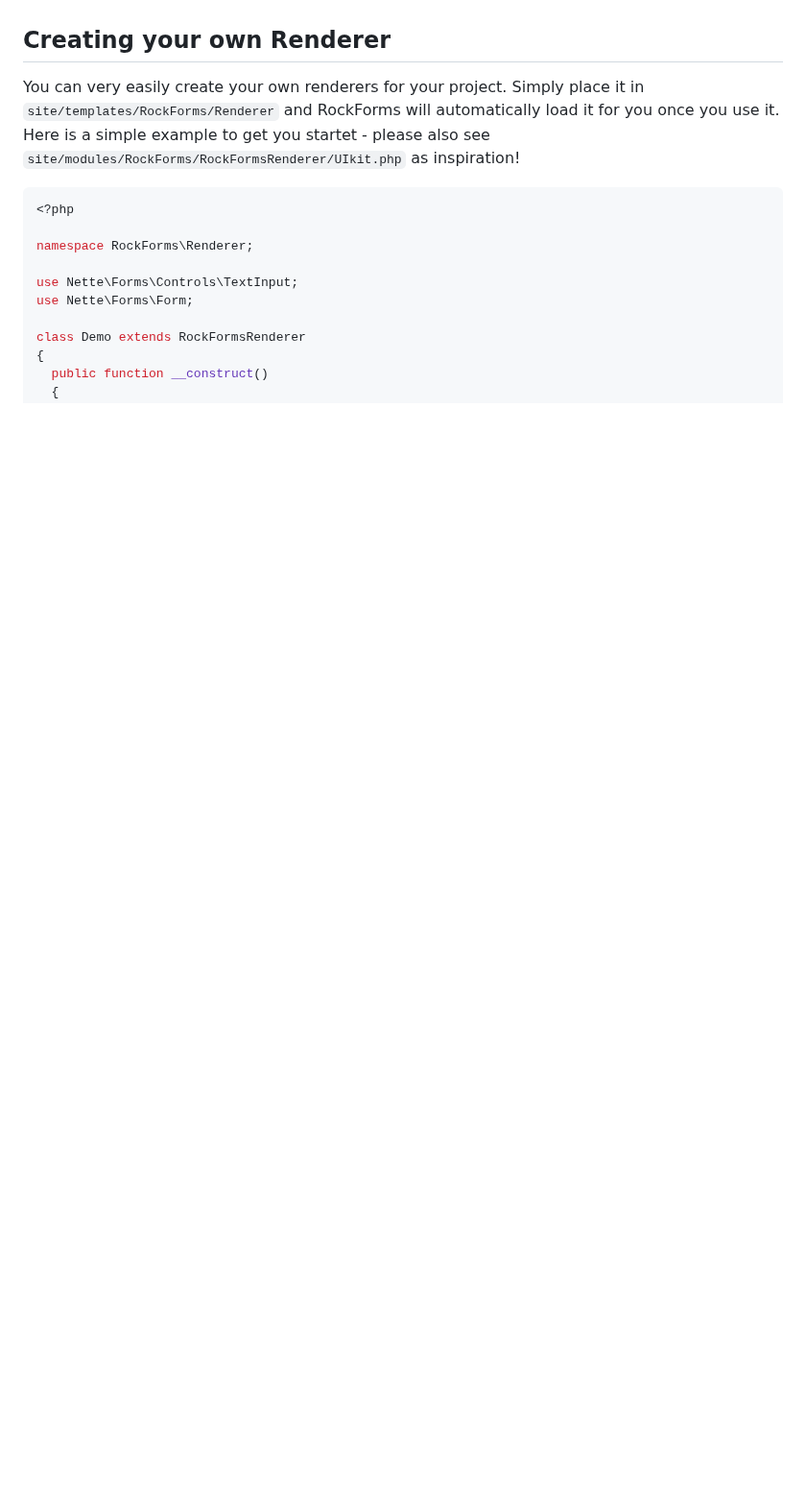
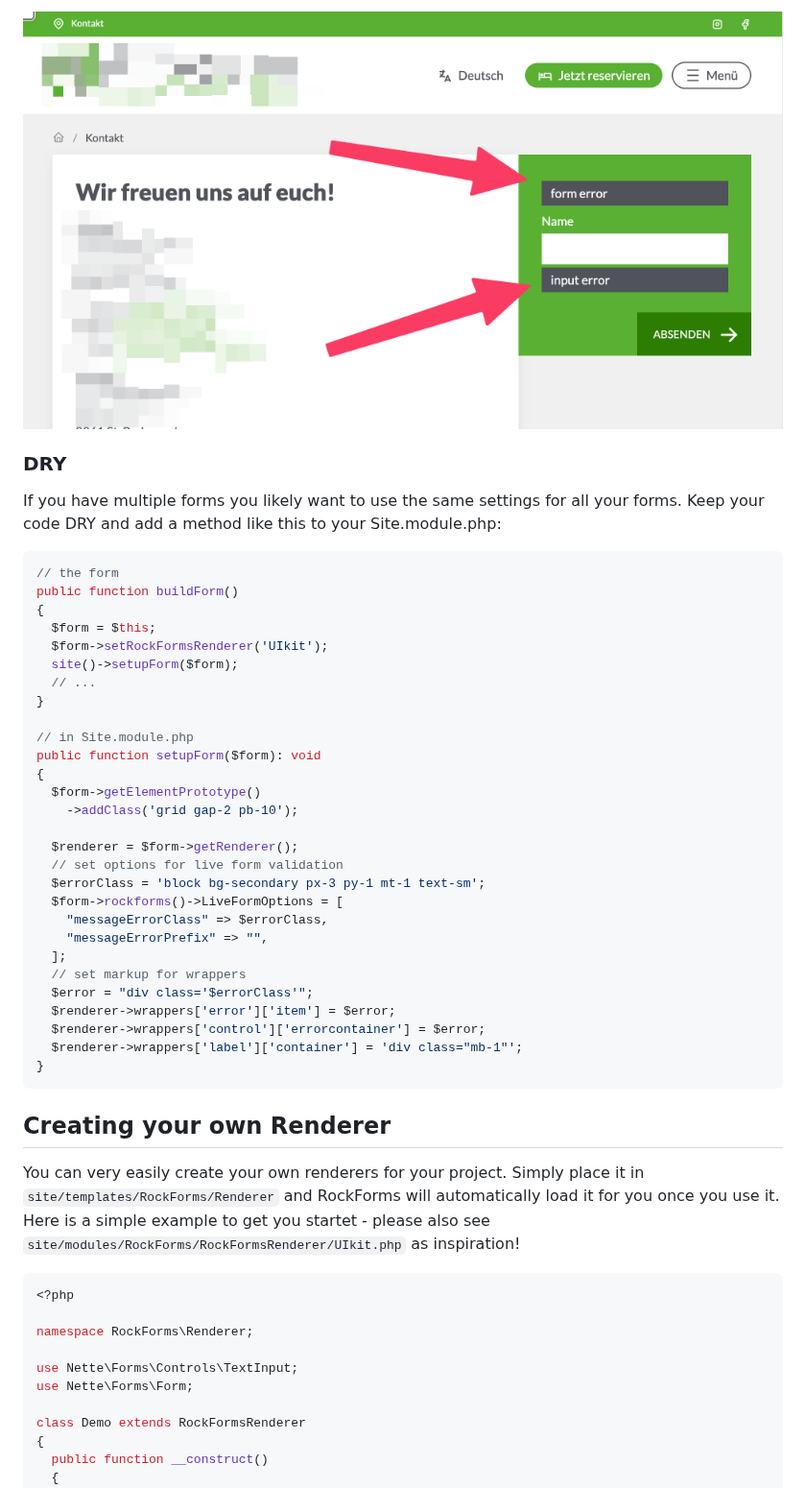
Before and after one commit to baumrock/RockForms, a Markdown page: docs/renderers/readme.md, the part around one of its changes. Shown at 96% size. Drawn GitHub-style; pictures changed too: docs/renderers/errors.png (added); blank space fills up the shorter version.

Commit message:
feat!: refactoring & cleanup to use RockDevTools

````diff
--- a/docs/renderers/readme.md
+++ b/docs/renderers/readme.md
@@ -14,3 +74,39 @@ $form->setRockFormsRenderer("UIkit");
+<img src=errors.png class=blur alt='Errors'>
+
+### DRY
+
+If you have multiple forms you likely want to use the same settings for all your forms. Keep your code DRY and add a method like this to your Site.module.php:
+
+```php
+// the form
+public function buildForm()
+{
+  $form = $this;
+  $form->setRockFormsRenderer('UIkit');
+  site()->setupForm($form);
+  // ...
+}
+
+// in Site.module.php
+public function setupForm($form): void
+{
+  $form->getElementPrototype()
+    ->addClass('grid gap-2 pb-10');
+
+  $renderer = $form->getRenderer();
+  // set options for live form validation
+  $errorClass = 'block bg-secondary px-3 py-1 mt-1 text-sm';
+  $form->rockforms()->LiveFormOptions = [
+    "messageErrorClass" => $errorClass,
+    "messageErrorPrefix" => "",
+  ];
+  // set markup for wrappers
+  $error = "div class='$errorClass'";
+  $renderer->wrappers['error']['item'] = $error;
+  $renderer->wrappers['control']['errorcontainer'] = $error;
+  $renderer->wrappers['label']['container'] = 'div class="mb-1"';
+}
+```
 
 ## Creating your own Renderer
 
````
Also changed, not shown: other parts of docs/renderers/readme.md (+60 -0 lines), docs/js/readme.md (+29 -5 lines), 16 other files.
